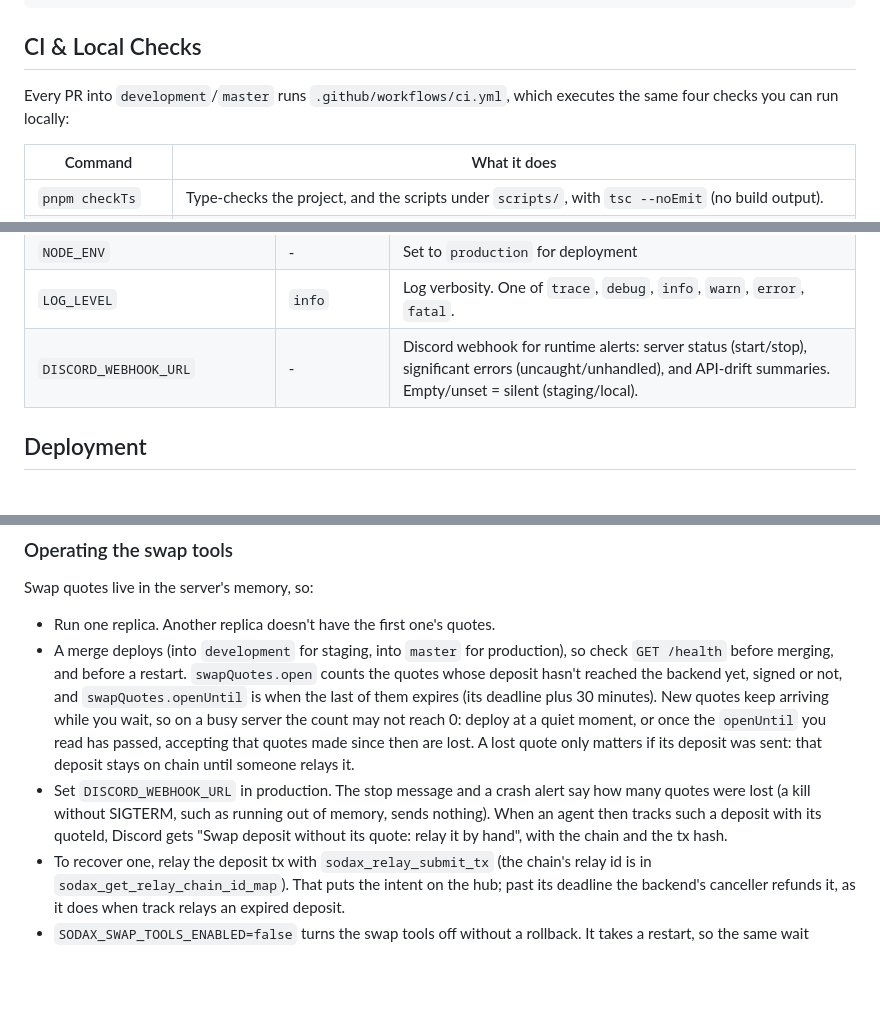
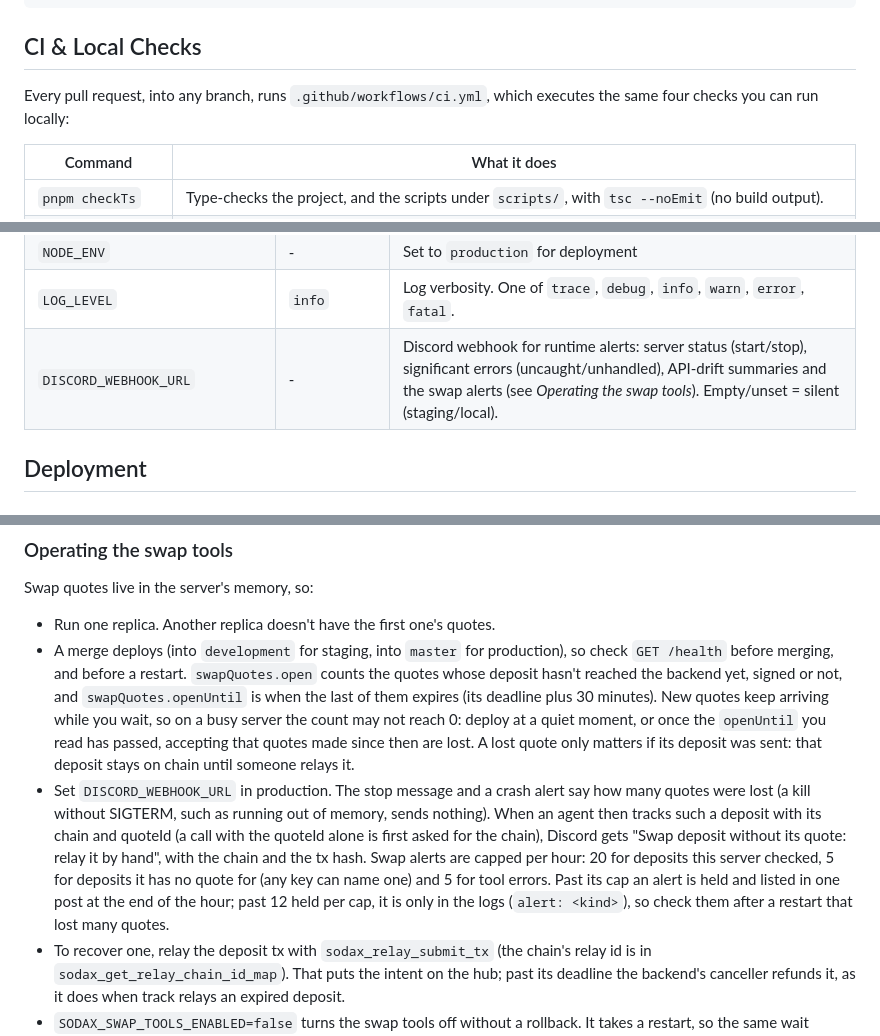
Before and after one commit to gosodax/builders-sodax-mcp-server, a Markdown page: README.md, 3 parts joined by grey strips. Rendered like a GitHub page; blank space fills up the shorter version.

Commit message:
docs: say every pull request runs CI, and how the swap alerts are capped

```diff
--- a/README.md
+++ b/README.md
@@ -297,7 +297,7 @@ pnpm test
 
 ## CI & Local Checks
 
-Every PR into `development`/`master` runs `.github/workflows/ci.yml`, which executes the same four checks you can run locally:
+Every pull request, into any branch, runs `.github/workflows/ci.yml`, which executes the same four checks you can run locally:
 
 | Command | What it does |
 |---------|--------------|
@@ -351,7 +351,7 @@ Coolify injects these directly into the process environment.
 | `SODAX_PARTNER_FEE_ADDRESS`, `SODAX_PARTNER_FEE_BPS` | - | stdio only: the partner fee on swap quotes (see [Partner fee](#partner-fee)). Ignored over HTTP. |
 | `NODE_ENV` | - | Set to `production` for deployment |
 | `LOG_LEVEL` | `info` | Log verbosity. One of `trace`, `debug`, `info`, `warn`, `error`, `fatal`. |
-| `DISCORD_WEBHOOK_URL` | - | Discord webhook for runtime alerts: server status (start/stop), significant errors (uncaught/unhandled), and API-drift summaries. Empty/unset = silent (staging/local). |
+| `DISCORD_WEBHOOK_URL` | - | Discord webhook for runtime alerts: server status (start/stop), significant errors (uncaught/unhandled), API-drift summaries and the swap alerts (see *Operating the swap tools*). Empty/unset = silent (staging/local). |
 
 ## Deployment
 
@@ -394,7 +394,7 @@ Swap quotes live in the server's memory, so:
 
 - Run one replica. Another replica doesn't have the first one's quotes.
 - A merge deploys (into `development` for staging, into `master` for production), so check `GET /health` before merging, and before a restart. `swapQuotes.open` counts the quotes whose deposit hasn't reached the backend yet, signed or not, and `swapQuotes.openUntil` is when the last of them expires (its deadline plus 30 minutes). New quotes keep arriving while you wait, so on a busy server the count may not reach 0: deploy at a quiet moment, or once the `openUntil` you read has passed, accepting that quotes made since then are lost. A lost quote only matters if its deposit was sent: that deposit stays on chain until someone relays it.
-- Set `DISCORD_WEBHOOK_URL` in production. The stop message and a crash alert say how many quotes were lost (a kill without SIGTERM, such as running out of memory, sends nothing). When an agent then tracks such a deposit with its quoteId, Discord gets "Swap deposit without its quote: relay it by hand", with the chain and the tx hash.
+- Set `DISCORD_WEBHOOK_URL` in production. The stop message and a crash alert say how many quotes were lost (a kill without SIGTERM, such as running out of memory, sends nothing). When an agent then tracks such a deposit with its chain and quoteId (a call with the quoteId alone is first asked for the chain), Discord gets "Swap deposit without its quote: relay it by hand", with the chain and the tx hash. Swap alerts are capped per hour: 20 for deposits this server checked, 5 for deposits it has no quote for (any key can name one) and 5 for tool errors. Past its cap an alert is held and listed in one post at the end of the hour; past 12 held per cap, it is only in the logs (`alert: <kind>`), so check them after a restart that lost many quotes.
 - To recover one, relay the deposit tx with `sodax_relay_submit_tx` (the chain's relay id is in `sodax_get_relay_chain_id_map`). That puts the intent on the hub; past its deadline the backend's canceller refunds it, as it does when track relays an expired deposit.
 - `SODAX_SWAP_TOOLS_ENABLED=false` turns the swap tools off without a rollback. It takes a restart, so the same wait applies.
 
```
